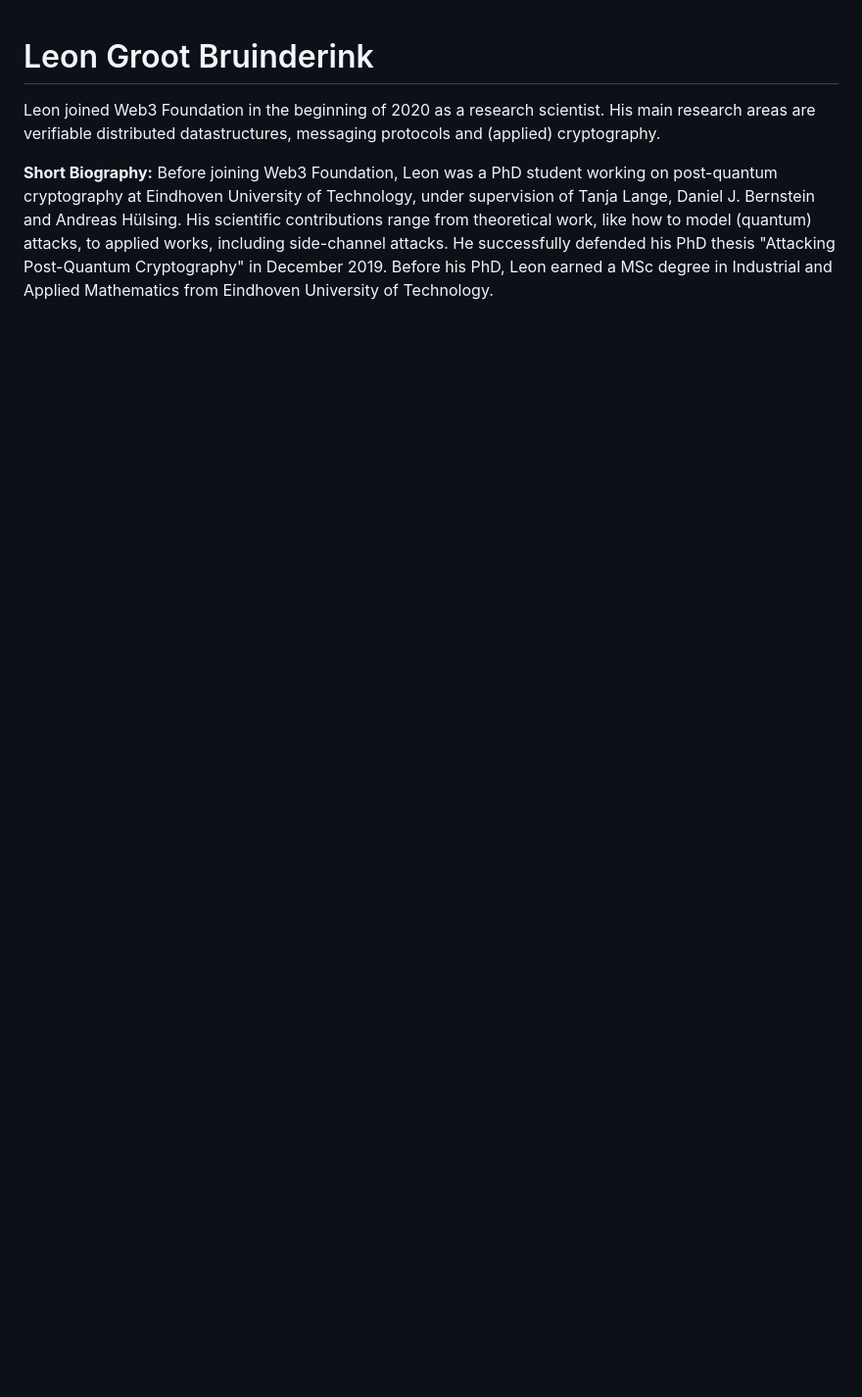
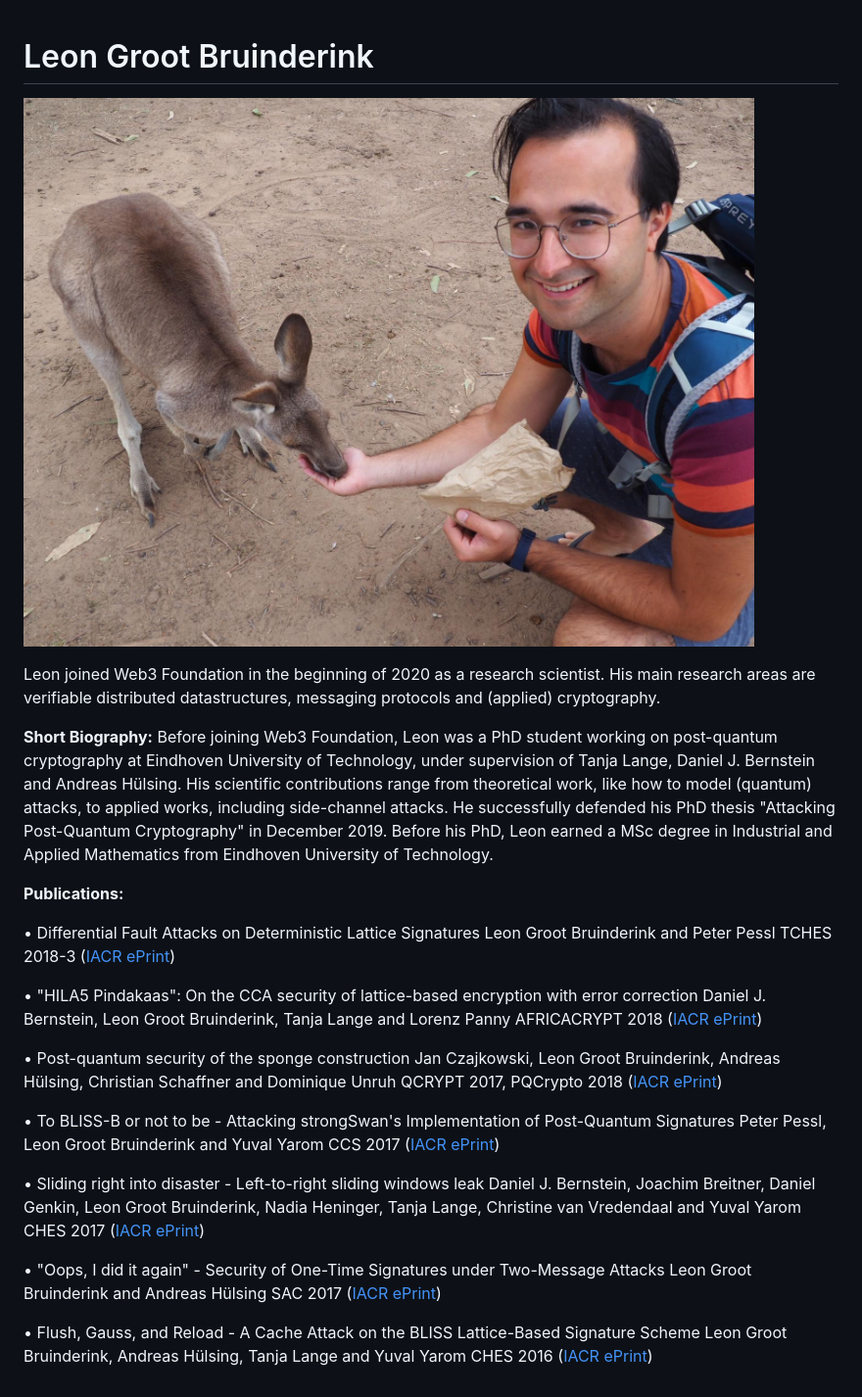
Before and after one commit to w3f/research, a Markdown page: docs/research_team_members/leon.md, the part around the change. Shown: that part at 98% size. Drawn GitHub-style; pictures changed too: docs/research_team_members/Leon.JPG (added); blank space fills up the shorter version.

Commit message:
added picture and publications leon

```diff
--- a/docs/research_team_members/leon.md
+++ b/docs/research_team_members/leon.md
@@ -1,6 +1,38 @@
 # Leon Groot Bruinderink
+
+![](Leon.JPG)
 
 Leon joined Web3 Foundation in the beginning of 2020 as a research scientist. His main research areas are verifiable distributed datastructures, messaging protocols and (applied) cryptography.
 
 **Short Biography:**
 Before joining Web3 Foundation, Leon was a PhD student working on post-quantum cryptography at Eindhoven University of Technology, under supervision of Tanja Lange, Daniel J. Bernstein and Andreas Hülsing. His scientific contributions range from theoretical work, like how to model (quantum) attacks, to applied works, including side-channel attacks. He successfully defended his PhD thesis "Attacking Post-Quantum Cryptography" in December 2019. Before his PhD, Leon earned a MSc degree in Industrial and Applied Mathematics from Eindhoven University of Technology.
+
+**Publications:**
+
+• Differential Fault Attacks on Deterministic Lattice Signatures
+Leon Groot Bruinderink and Peter Pessl
+TCHES 2018-3 ([IACR ePrint](https://eprint.iacr.org/2018/355))
+
+• "HILA5 Pindakaas": On the CCA security of lattice-based encryption with error correction
+Daniel J. Bernstein, Leon Groot Bruinderink, Tanja Lange and Lorenz Panny
+AFRICACRYPT 2018 ([IACR ePrint](https://eprint.iacr.org/2017/1214))
+
+• Post-quantum security of the sponge construction
+Jan Czajkowski, Leon Groot Bruinderink, Andreas Hülsing, Christian Schaffner and Dominique Unruh
+QCRYPT 2017, PQCrypto 2018 ([IACR ePrint](https://eprint.iacr.org/2017/771))
+
+• To BLISS-B or not to be - Attacking strongSwan's Implementation of Post-Quantum Signatures
+Peter Pessl, Leon Groot Bruinderink and Yuval Yarom
+CCS 2017 ([IACR ePrint](https://eprint.iacr.org/2017/490))
+
+• Sliding right into disaster - Left-to-right sliding windows leak
+Daniel J. Bernstein, Joachim Breitner, Daniel Genkin, Leon Groot Bruinderink, Nadia Heninger, Tanja Lange, Christine van Vredendaal and Yuval Yarom
+CHES 2017 ([IACR ePrint](https://eprint.iacr.org/2017/627))
+
+• "Oops, I did it again" - Security of One-Time Signatures under Two-Message Attacks
+Leon Groot Bruinderink and Andreas Hülsing
+SAC 2017 ([IACR ePrint](https://eprint.iacr.org/2016/1042))
+
+• Flush, Gauss, and Reload - A Cache Attack on the BLISS Lattice-Based Signature Scheme
+Leon Groot Bruinderink, Andreas Hülsing, Tanja Lange and Yuval Yarom
+CHES 2016 ([IACR ePrint](https://eprint.iacr.org/2016/300))
```
